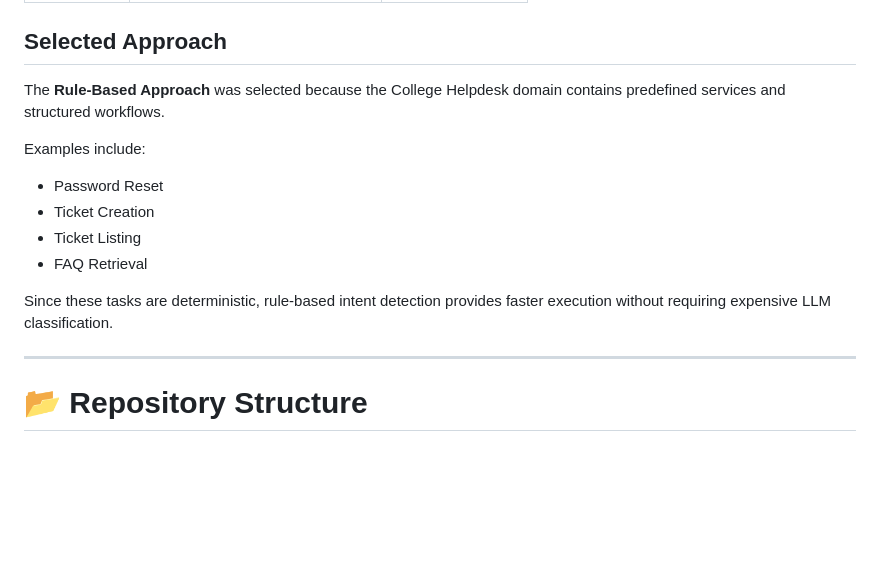
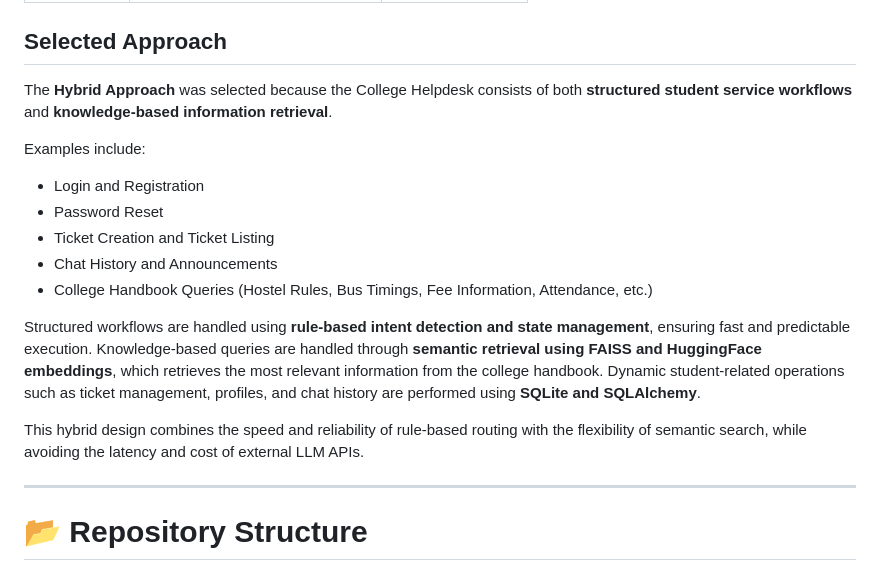
Before and after one commit to SRAVANTHIMURUKURI18/ai-support-chatbot, a Markdown page: README.md, the part around the change. Rendered like a GitHub page; blank space fills up the shorter version.

```diff
--- a/README.md
+++ b/README.md
@@ -117,16 +117,19 @@ Before implementation, three approaches were studied.
 
 ## Selected Approach
 
-The **Rule-Based Approach** was selected because the College Helpdesk domain contains predefined services and structured workflows.
+The **Hybrid Approach** was selected because the College Helpdesk consists of both **structured student service workflows** and **knowledge-based information retrieval**.
 
 Examples include:
 
+- Login and Registration
 - Password Reset
-- Ticket Creation
-- Ticket Listing
-- FAQ Retrieval
+- Ticket Creation and Ticket Listing
+- Chat History and Announcements
+- College Handbook Queries (Hostel Rules, Bus Timings, Fee Information, Attendance, etc.)
 
-Since these tasks are deterministic, rule-based intent detection provides faster execution without requiring expensive LLM classification.
+Structured workflows are handled using **rule-based intent detection and state management**, ensuring fast and predictable execution. Knowledge-based queries are handled through **semantic retrieval using FAISS and HuggingFace embeddings**, which retrieves the most relevant information from the college handbook. Dynamic student-related operations such as ticket management, profiles, and chat history are performed using **SQLite and SQLAlchemy**.
+
+This hybrid design combines the speed and reliability of rule-based routing with the flexibility of semantic search, while avoiding the latency and cost of external LLM APIs.
 
 ---
 
```
